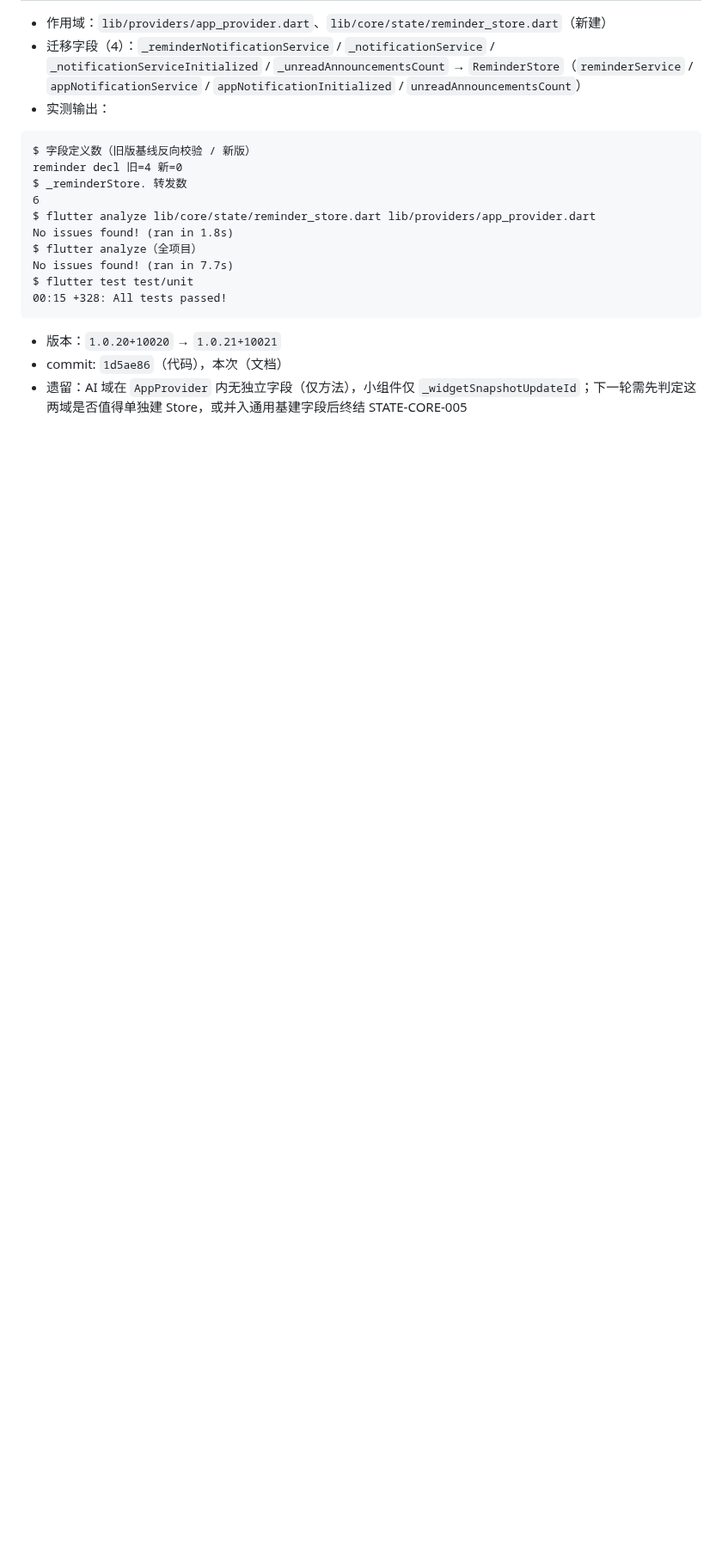
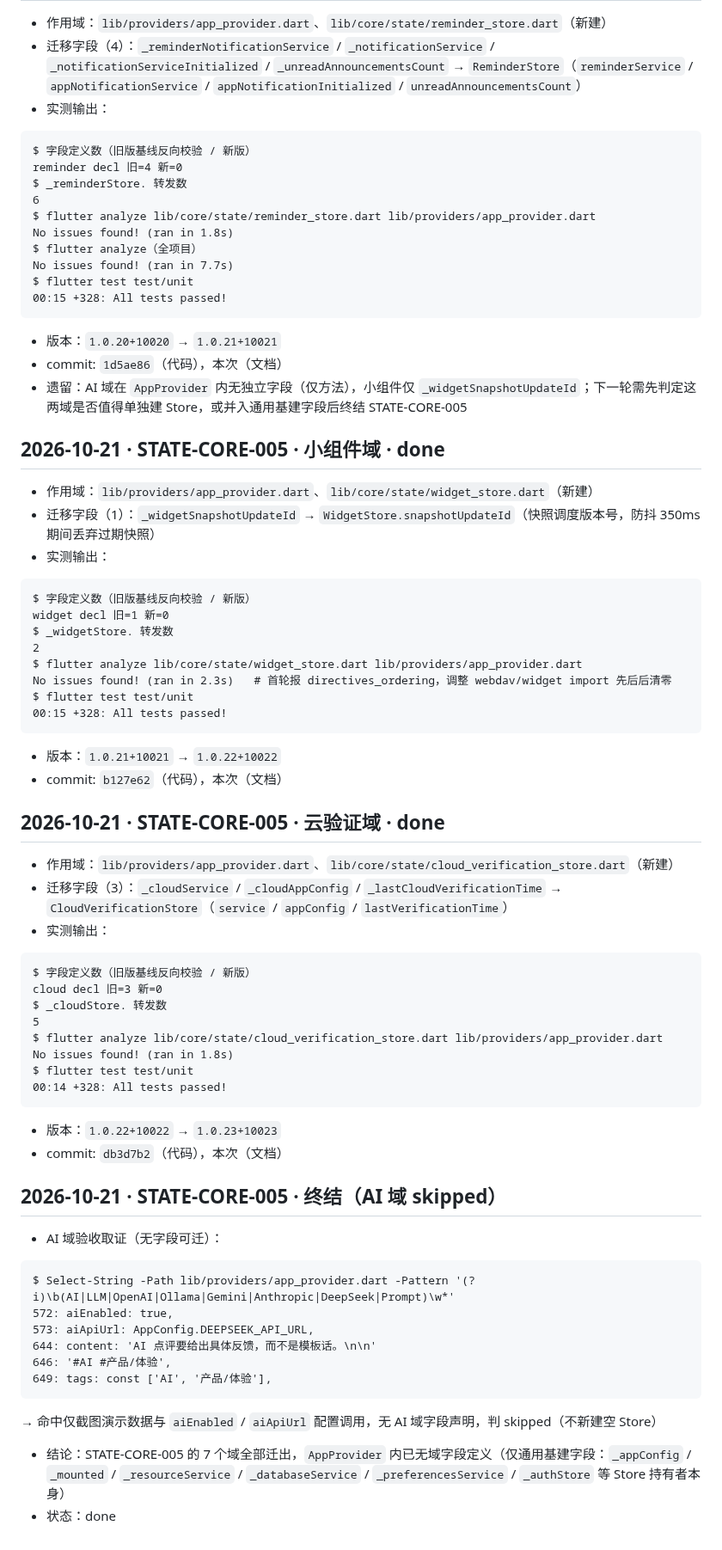
Before and after one commit to liudengxing/InkPaper, a Markdown page: PROGRESS.md, the part around the change. Shown at 86% size. Drawn GitHub-style; blank space fills up the shorter version.

Commit message:
docs(roadmap): STATE-CORE-005 终结，7 域全绿、AI 域 skipped

````diff
--- a/PROGRESS.md
+++ b/PROGRESS.md
@@ -138,3 +138,54 @@ $ flutter test test/unit
 - 版本：`1.0.20+10020` → `1.0.21+10021`
 - commit: `1d5ae86`（代码），本次（文档）
 - 遗留：AI 域在 `AppProvider` 内无独立字段（仅方法），小组件仅 `_widgetSnapshotUpdateId`；下一轮需先判定这两域是否值得单独建 Store，或并入通用基建字段后终结 STATE-CORE-005
+
+## 2026-10-21 · STATE-CORE-005 · 小组件域 · done
+
+- 作用域：`lib/providers/app_provider.dart`、`lib/core/state/widget_store.dart`（新建）
+- 迁移字段（1）：`_widgetSnapshotUpdateId` → `WidgetStore.snapshotUpdateId`（快照调度版本号，防抖 350ms 期间丢弃过期快照）
+- 实测输出：
+```
+$ 字段定义数（旧版基线反向校验 / 新版）
+widget decl 旧=1 新=0
+$ _widgetStore. 转发数
+2
+$ flutter analyze lib/core/state/widget_store.dart lib/providers/app_provider.dart
+No issues found! (ran in 2.3s)   # 首轮报 directives_ordering，调整 webdav/widget import 先后后清零
+$ flutter test test/unit
+00:15 +328: All tests passed!
+```
+- 版本：`1.0.21+10021` → `1.0.22+10022`
+- commit: `b127e62`（代码），本次（文档）
+
+## 2026-10-21 · STATE-CORE-005 · 云验证域 · done
+
+- 作用域：`lib/providers/app_provider.dart`、`lib/core/state/cloud_verification_store.dart`（新建）
+- 迁移字段（3）：`_cloudService` / `_cloudAppConfig` / `_lastCloudVerificationTime` → `CloudVerificationStore`（`service` / `appConfig` / `lastVerificationTime`）
+- 实测输出：
+```
+$ 字段定义数（旧版基线反向校验 / 新版）
+cloud decl 旧=3 新=0
+$ _cloudStore. 转发数
+5
+$ flutter analyze lib/core/state/cloud_verification_store.dart lib/providers/app_provider.dart
+No issues found! (ran in 1.8s)
+$ flutter test test/unit
+00:14 +328: All tests passed!
+```
+- 版本：`1.0.22+10022` → `1.0.23+10023`
+- commit: `db3d7b2`（代码），本次（文档）
+
+## 2026-10-21 · STATE-CORE-005 · 终结（AI 域 skipped）
+
+- AI 域验收取证（无字段可迁）：
+```
+$ Select-String -Path lib/providers/app_provider.dart -Pattern '(?i)\b(AI|LLM|OpenAI|Ollama|Gemini|Anthropic|DeepSeek|Prompt)\w*'
+572: aiEnabled: true,
+573: aiApiUrl: AppConfig.DEEPSEEK_API_URL,
+644: content: 'AI 点评要给出具体反馈，而不是模板话。\n\n'
+646: '#AI #产品/体验',
+649: tags: const ['AI', '产品/体验'],
+```
+  → 命中仅截图演示数据与 `aiEnabled` / `aiApiUrl` 配置调用，无 AI 域字段声明，判 skipped（不新建空 Store）
+- 结论：STATE-CORE-005 的 7 个域全部迁出，`AppProvider` 内已无域字段定义（仅通用基建字段：`_appConfig` / `_mounted` / `_resourceService` / `_databaseService` / `_preferencesService` / `_authStore` 等 Store 持有者本身）
+- 状态：done
````
Also changed, not shown: docs/ROADMAP.md (+3 -3 lines).
